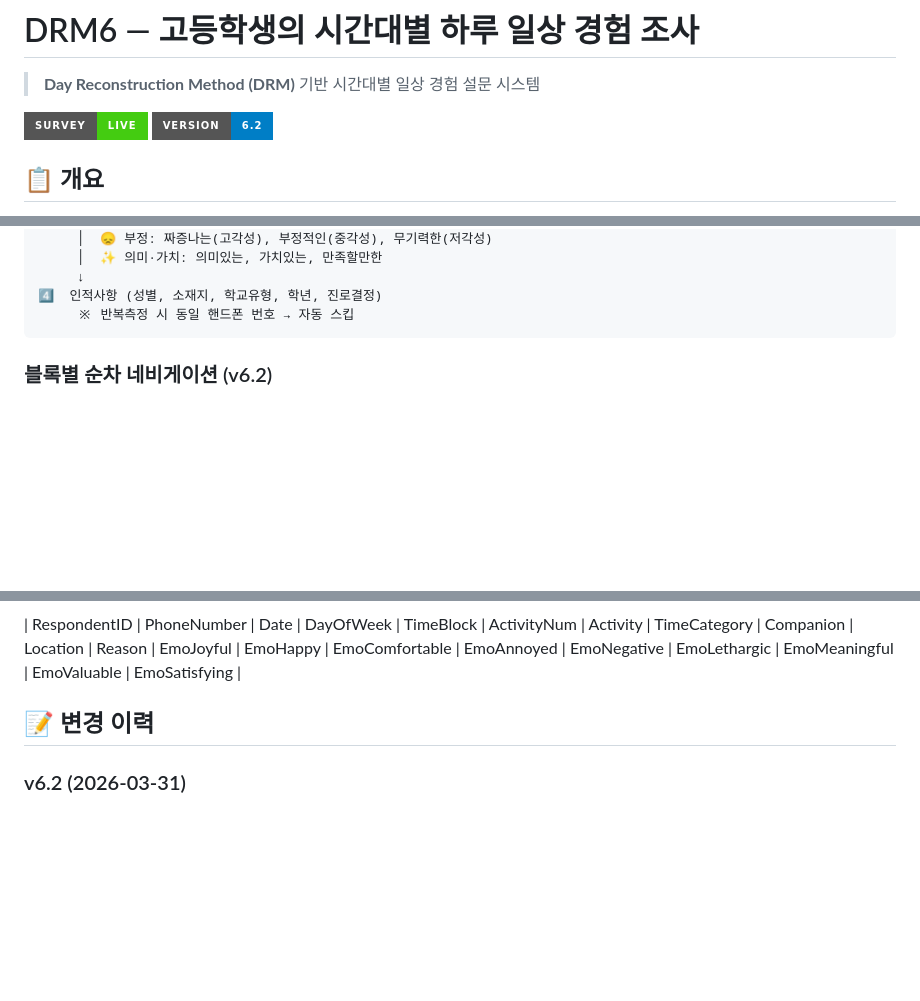
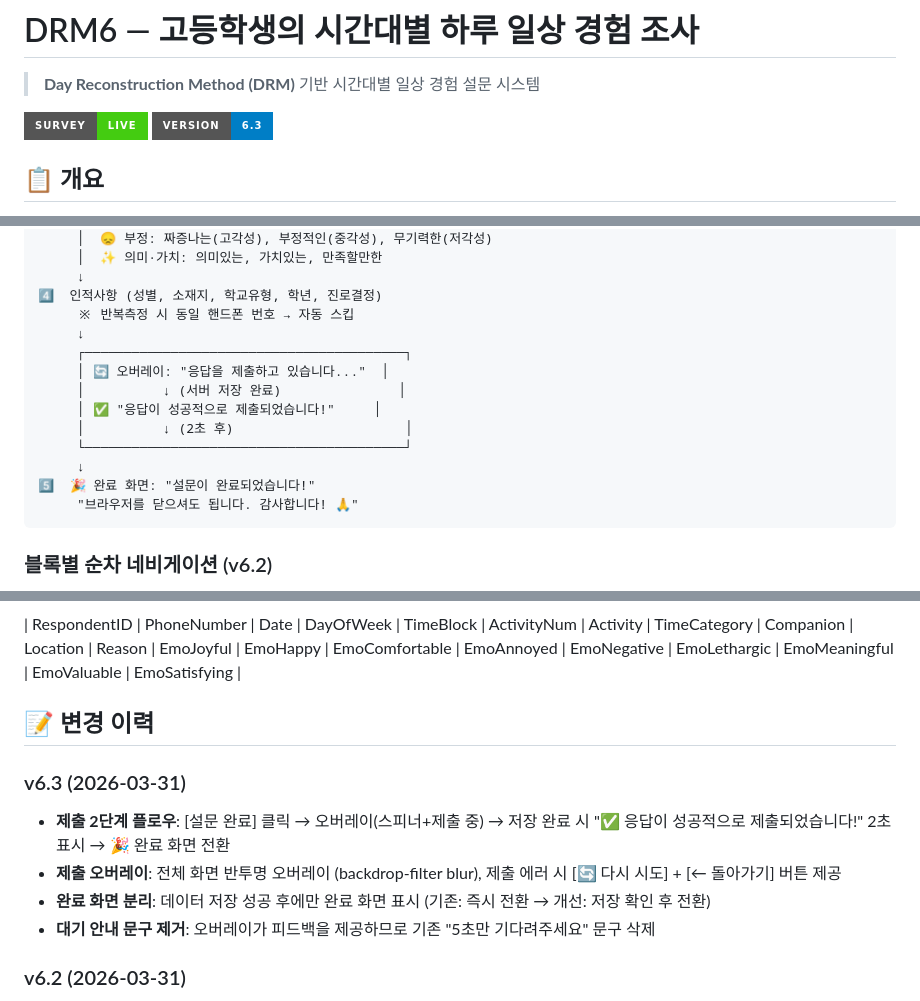
Before and after one commit to edu-data/DRM6, a Markdown page: README.md, 3 parts joined by grey strips. Drawn GitHub-style; badges without logos; blank space fills up the shorter version.

Commit message:
docs: README v6.3 업데이트 — 제출 2단계 오버레이, 완료 화면 분리, 설문 흐름 다이어그램 갱신

````diff
--- a/README.md
+++ b/README.md
@@ -3,7 +3,7 @@
 > **Day Reconstruction Method (DRM)** 기반 시간대별 일상 경험 설문 시스템
 
 [![GitHub Pages](https://img.shields.io/badge/Survey-Live-brightgreen?style=for-the-badge&logo=github)](https://edu-data.github.io/DRM6/)
-[![Version](https://img.shields.io/badge/version-6.2-blue?style=for-the-badge)](https://github.com/edu-data/DRM6)
+[![Version](https://img.shields.io/badge/version-6.3-blue?style=for-the-badge)](https://github.com/edu-data/DRM6)
 
 ## 📋 개요
 
@@ -61,6 +61,16 @@ DRM6은 **일상재구성법(Day Reconstruction Method)**을 활용하여 고등
      ↓
 4️⃣  인적사항 (성별, 소재지, 학교유형, 학년, 진로결정)
      ※ 반복측정 시 동일 핸드폰 번호 → 자동 스킵
+     ↓
+     ┌─────────────────────────────────────────┐
+     │ 🔄 오버레이: "응답을 제출하고 있습니다..."  │
+     │          ↓ (서버 저장 완료)               │
+     │ ✅ "응답이 성공적으로 제출되었습니다!"     │
+     │          ↓ (2초 후)                      │
+     └─────────────────────────────────────────┘
+     ↓
+5️⃣  🎉 완료 화면: "설문이 완료되었습니다!"
+     "브라우저를 닫으셔도 됩니다. 감사합니다! 🙏"
 ```
 
 ### 블록별 순차 네비게이션 (v6.2)
@@ -134,6 +144,13 @@ DRM6/
 
 ## 📝 변경 이력
 
+### v6.3 (2026-03-31)
+
+- **제출 2단계 플로우**: [설문 완료] 클릭 → 오버레이(스피너+제출 중) → 저장 완료 시 "✅ 응답이 성공적으로 제출되었습니다!" 2초 표시 → 🎉 완료 화면 전환
+- **제출 오버레이**: 전체 화면 반투명 오버레이 (backdrop-filter blur), 제출 에러 시 [🔄 다시 시도] + [← 돌아가기] 버튼 제공
+- **완료 화면 분리**: 데이터 저장 성공 후에만 완료 화면 표시 (기존: 즉시 전환 → 개선: 저장 확인 후 전환)
+- **대기 안내 문구 제거**: 오버레이가 피드백을 제공하므로 기존 "5초만 기다려주세요" 문구 삭제
+
 ### v6.2 (2026-03-31)
 
 - **블록별 순차 네비게이션**: 오전→오후→저녁 순서로 활동 기록 후 다음 블록으로 이동 (건너뛰기 방지)
````
Also changed, not shown: other parts of README.md (+1 -1 lines).
